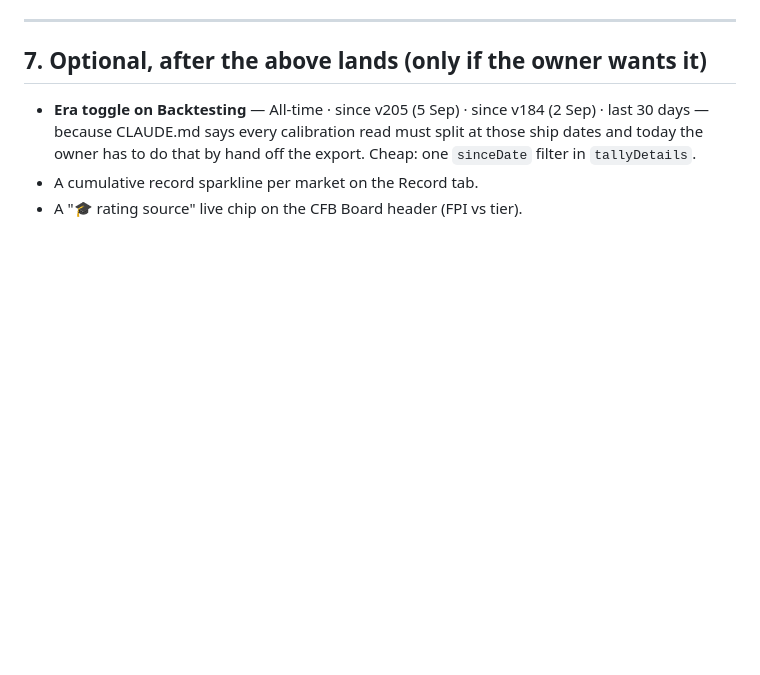
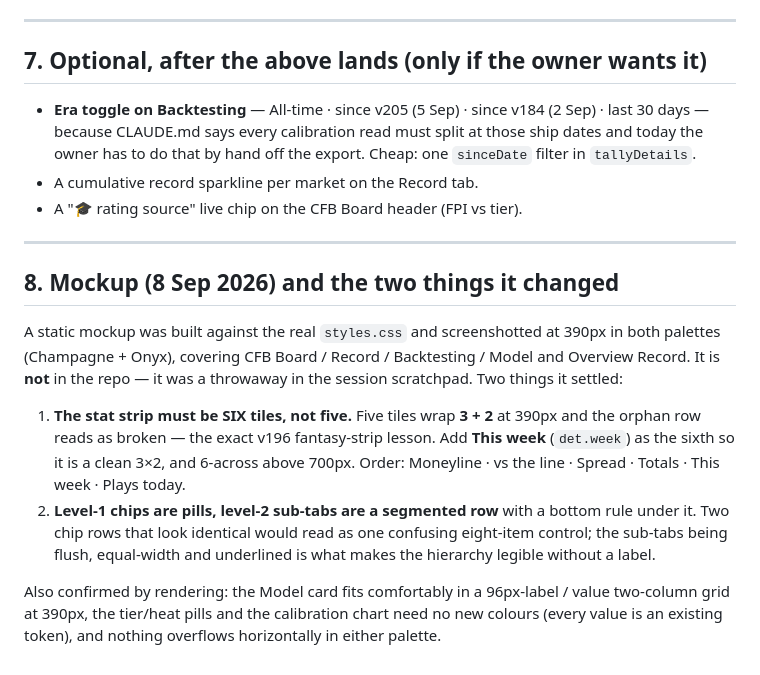
Before and after one commit to mcdermottj639/Sports-Hub, a Markdown page: docs/AI_PICKS_REDESIGN.md, the part around the change. GitHub-like rendering; blank space fills up the shorter version.

Commit message:
docs: add mockup findings to the AI Picks redesign plan
Six-tile stat strip (five wrap 3+2 and read as broken, the v196 lesson)
and the two-level chip treatment, both settled by screenshotting a
static mockup against the real stylesheet at 390px in both palettes.

Co-Authored-By: Claude Opus 5 <noreply@anthropic.com>
Claude-Session: https://claude.ai/code/session_01AYFihQkCuuX89zELQh7S4Q

```diff
--- a/docs/AI_PICKS_REDESIGN.md
+++ b/docs/AI_PICKS_REDESIGN.md
@@ -270,3 +270,27 @@ ladder, or the read-only look-back rule. This is a re-homing, not a remodel.
   the export. Cheap: one `sinceDate` filter in `tallyDetails`.
 - A cumulative record sparkline per market on the Record tab.
 - A "🎓 rating source" live chip on the CFB Board header (FPI vs tier).
+
+---
+
+## 8. Mockup (8 Sep 2026) and the two things it changed
+
+A static mockup was built against the real `styles.css` and screenshotted at
+390px in both palettes (Champagne + Onyx), covering CFB Board / Record /
+Backtesting / Model and Overview Record. It is **not** in the repo — it was a
+throwaway in the session scratchpad. Two things it settled:
+
+1. **The stat strip must be SIX tiles, not five.** Five tiles wrap **3 + 2** at
+   390px and the orphan row reads as broken — the exact v196 fantasy-strip
+   lesson. Add **This week** (`det.week`) as the sixth so it is a clean 3×2,
+   and 6-across above 700px. Order: Moneyline · vs the line · Spread · Totals ·
+   This week · Plays today.
+2. **Level-1 chips are pills, level-2 sub-tabs are a segmented row** with a
+   bottom rule under it. Two chip rows that look identical would read as one
+   confusing eight-item control; the sub-tabs being flush, equal-width and
+   underlined is what makes the hierarchy legible without a label.
+
+Also confirmed by rendering: the Model card fits comfortably in a
+96px-label / value two-column grid at 390px, the tier/heat pills and the
+calibration chart need no new colours (every value is an existing token), and
+nothing overflows horizontally in either palette.
```
